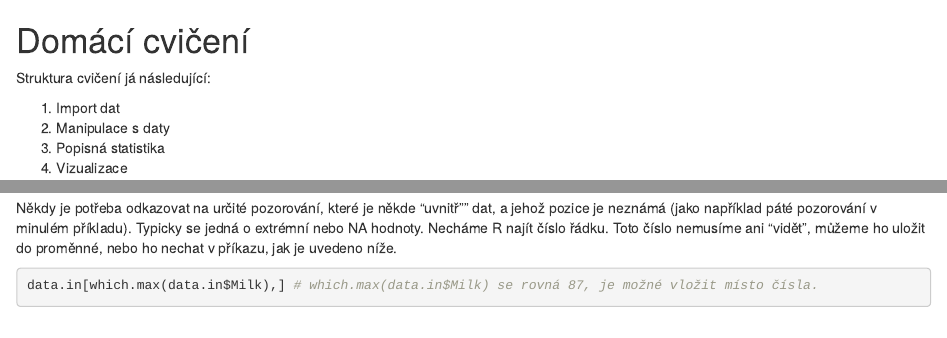
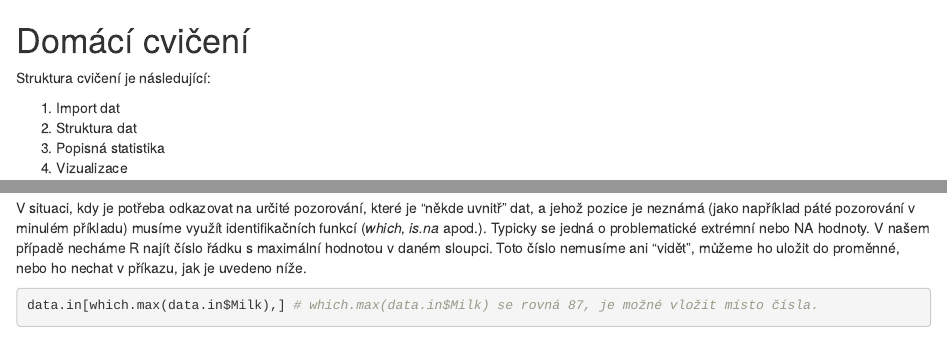
Before and after one commit to luboRprojects/R-skoleni1, an R Markdown document (reseni_ukolu.Rmd): the page in a window 1100 px wide, from its top, and a second part further down, joined at a grey line. Rendered offline with R 4.5, knitr and Pandoc, with nearby package versions; some code elsewhere in the file could not run offline.

Commit message:
oprava Rmd

````diff
--- a/reseni_ukolu.Rmd
+++ b/reseni_ukolu.Rmd
@@ -1,9 +1,9 @@
 Domácí cvičení
 ========================================================
-Struktura cvičení já následující:
+Struktura cvičení je následující:
 
 1. Import dat
-2. Manipulace s daty
+2. Struktura dat
 3. Popisná statistika
 4. Vizualizace
 
@@ -36,7 +36,7 @@ A samostatné zobrazení hodnoty:
 data.in[1, "Milk"] # v případě jednoho čísla/character není není nutné c()
 data.in[5, "Frozen"]
 ```
-Někdy je potřeba odkazovat na určité pozorování, které je někde "uvnitř"" dat, a jehož pozice je neznámá (jako například páté pozorování v minulém příkladu). Typicky se jedná o extrémní nebo NA hodnoty. Necháme R najít číslo řádku. Toto číslo nemusíme ani "vidět", můžeme ho uložit do proměnné, nebo ho nechat v příkazu, jak je uvedeno níže.
+V situaci, kdy je potřeba odkazovat na určité pozorování, které je "někde uvnitř" dat, a jehož pozice je neznámá (jako například páté pozorování v minulém příkladu) musíme využít identifikačních funkcí (*which*, *is.na* apod.). Typicky se jedná o problematické extrémní nebo NA hodnoty. V našem případě necháme R najít číslo řádku s maximální hodnotou v daném sloupci. Toto číslo nemusíme ani "vidět", můžeme ho uložit do proměnné, nebo ho nechat v příkazu, jak je uvedeno níže.
 ```{r}
 data.in[which.max(data.in$Milk),] # which.max(data.in$Milk) se rovná 87, je možné vložit místo čísla.
 ```
````
Also changed, not shown: reseni_ukolu.Rmd (2 more changed lines).
